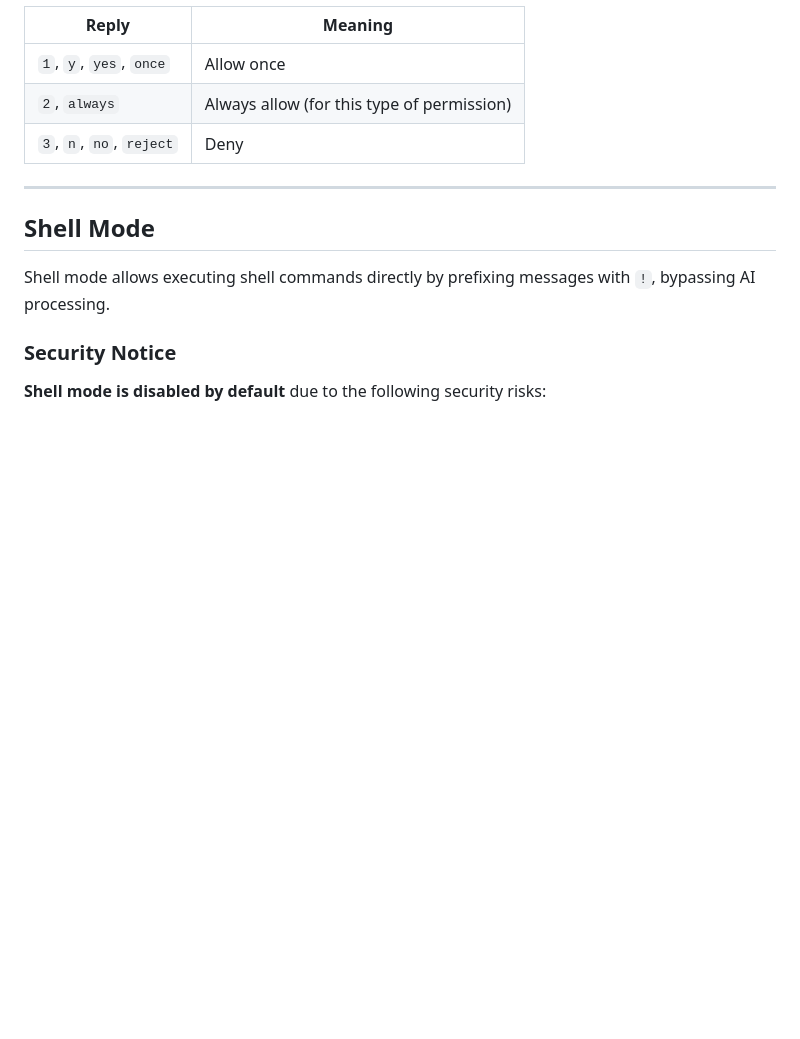
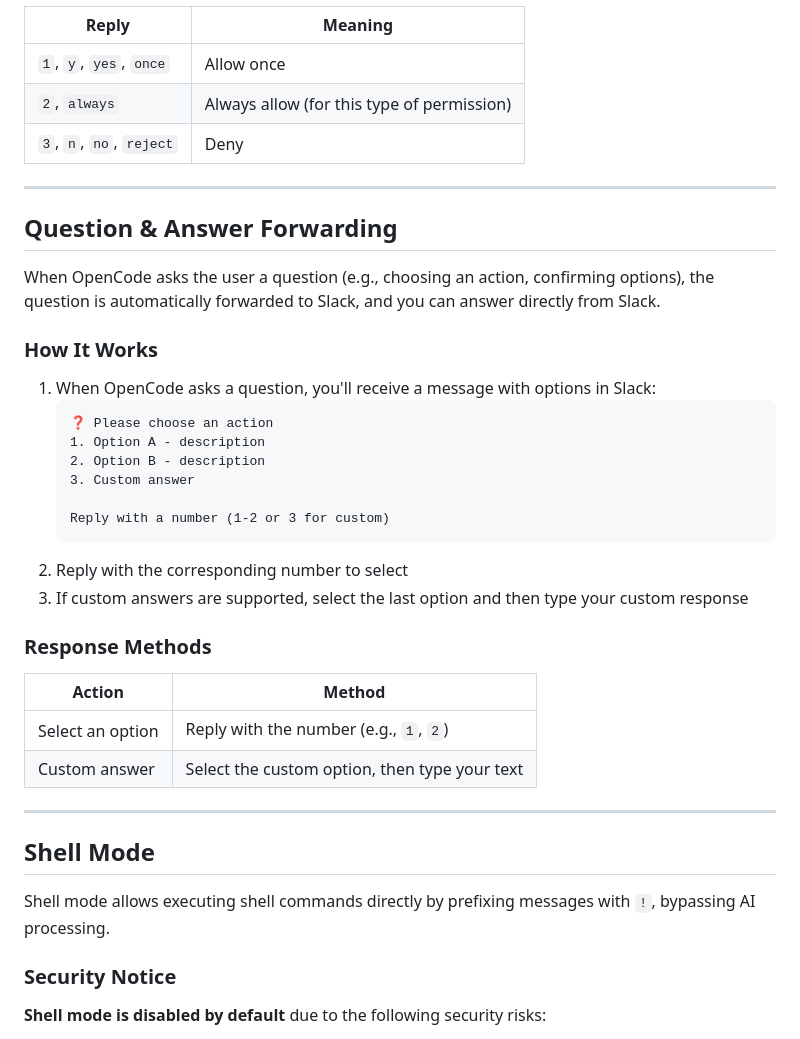
Before and after one commit to delock/opencode_connect, a Markdown page: README_en.md, the part around the change. GitHub-like rendering; blank space fills up the shorter version.

Commit message:
docs: add question & answer forwarding documentation

````diff
--- a/README_en.md
+++ b/README_en.md
@@ -299,6 +299,33 @@ When OpenCode needs to access external directories or perform operations requiri
 
 ---
 
+## Question & Answer Forwarding
+
+When OpenCode asks the user a question (e.g., choosing an action, confirming options), the question is automatically forwarded to Slack, and you can answer directly from Slack.
+
+### How It Works
+
+1. When OpenCode asks a question, you'll receive a message with options in Slack:
+   ```
+   ❓ Please choose an action
+   1. Option A - description
+   2. Option B - description
+   3. Custom answer
+
+   Reply with a number (1-2 or 3 for custom)
+   ```
+2. Reply with the corresponding number to select
+3. If custom answers are supported, select the last option and then type your custom response
+
+### Response Methods
+
+| Action | Method |
+|--------|--------|
+| Select an option | Reply with the number (e.g., `1`, `2`) |
+| Custom answer | Select the custom option, then type your text |
+
+---
+
 ## Shell Mode
 
 Shell mode allows executing shell commands directly by prefixing messages with `!`, bypassing AI processing.
````
Also changed, not shown: README.md (+27 -0 lines).
